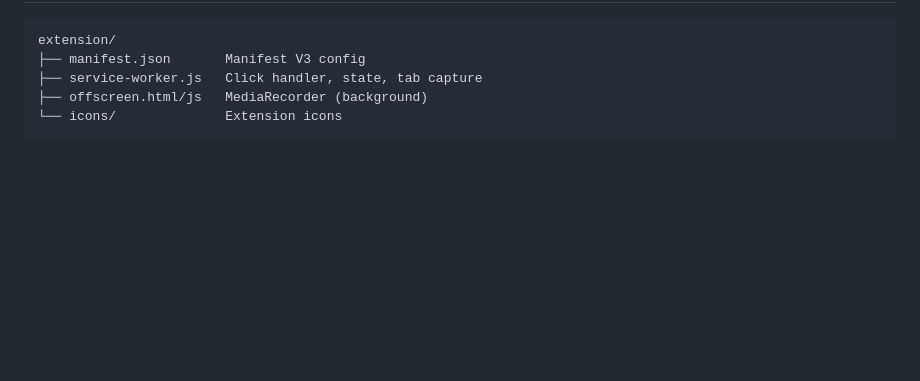
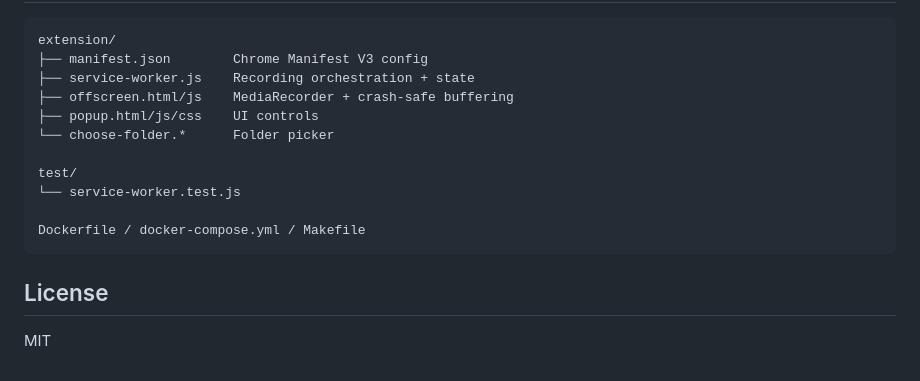
Before and after one commit to datdao/randall, a Markdown page: README.md, the part around one of its changes. Rendered like a GitHub page; blank space fills up the shorter version.

````diff
--- a/README.md
+++ b/README.md
@@ -35,8 +59,18 @@ make clean   # remove temp Chrome profile
 
 ```
 extension/
-├── manifest.json       Manifest V3 config
-├── service-worker.js   Click handler, state, tab capture
-├── offscreen.html/js   MediaRecorder (background)
-└── icons/              Extension icons
+├── manifest.json        Chrome Manifest V3 config
+├── service-worker.js    Recording orchestration + state
+├── offscreen.html/js    MediaRecorder + crash-safe buffering
+├── popup.html/js/css    UI controls
+└── choose-folder.*      Folder picker
+
+test/
+└── service-worker.test.js
+
+Dockerfile / docker-compose.yml / Makefile
 ```
+
+## License
+
+MIT
````
Also changed, not shown: other parts of README.md (+39 -15 lines), intro.gif (added), 9 other files.
